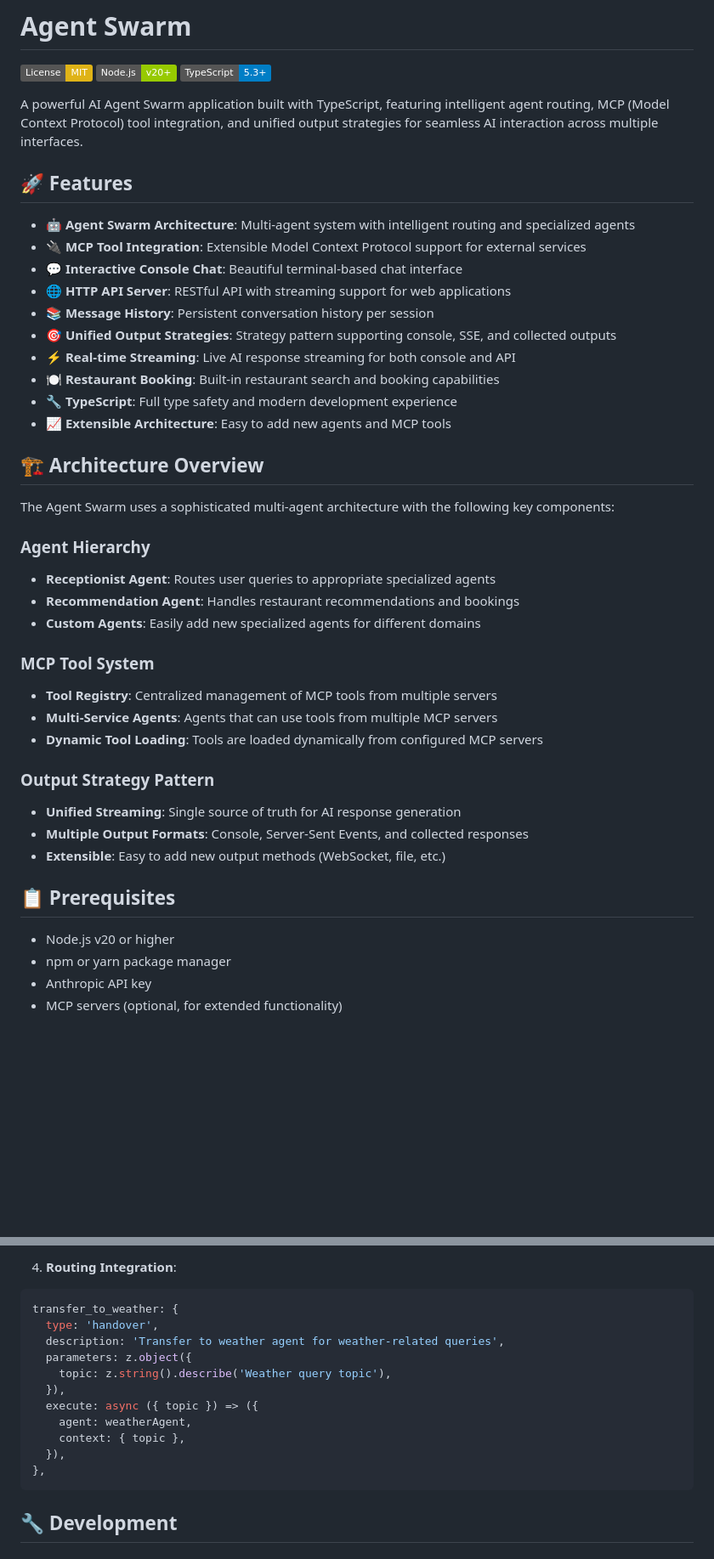
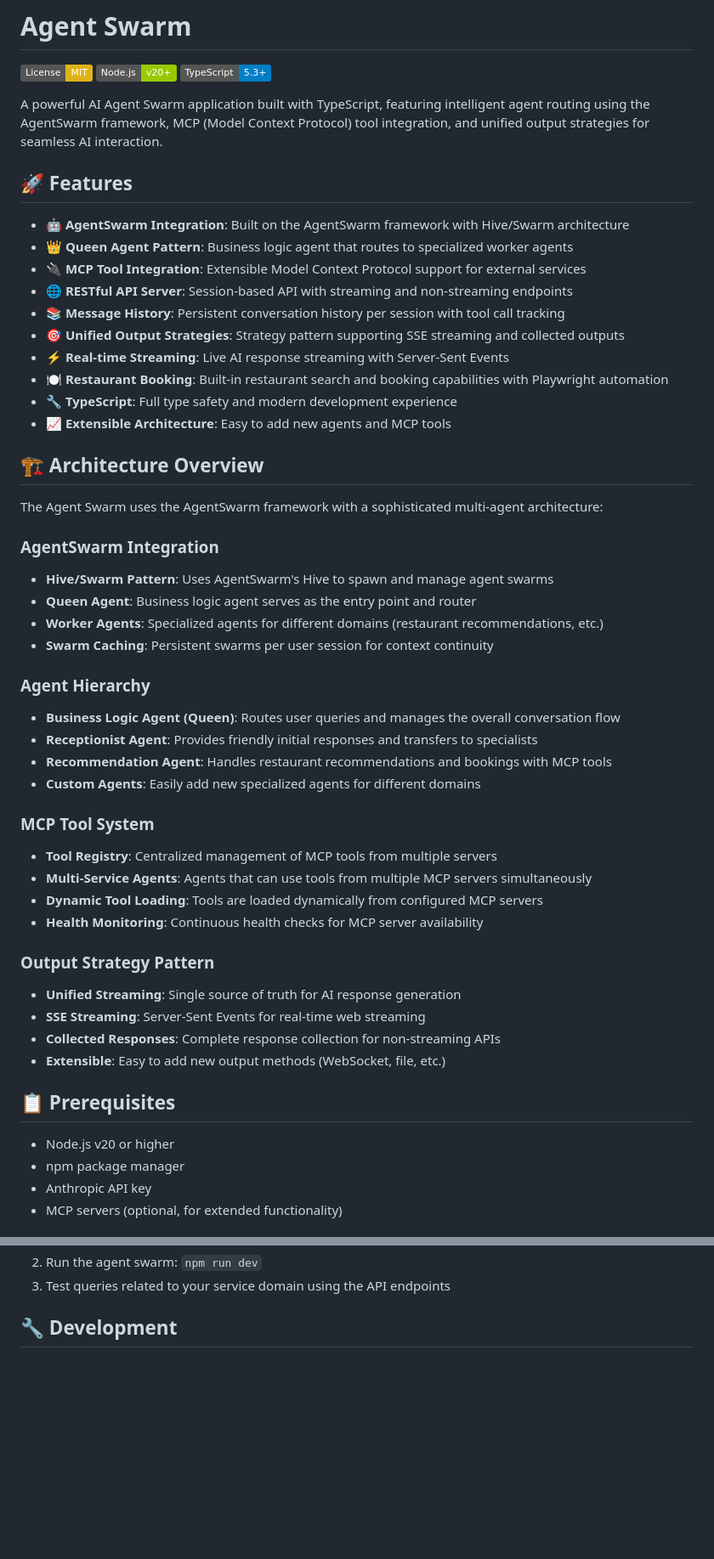
Before and after one commit to samwang0723/agent-swarm, a Markdown page: README.md, 2 parts joined by grey strips. Shown at 85% size. GitHub-like rendering; badges without logos; blank space fills up the shorter version.

````diff
--- a/README.md
+++ b/README.md
@@ -4,47 +4,57 @@
 [![Node.js](https://img.shields.io/badge/Node.js-v20+-green.svg)](https://nodejs.org/)
 [![TypeScript](https://img.shields.io/badge/TypeScript-5.3+-blue.svg)](https://www.typescriptlang.org/)
 
-A powerful AI Agent Swarm application built with TypeScript, featuring intelligent agent routing, MCP (Model Context Protocol) tool integration, and unified output strategies for seamless AI interaction across multiple interfaces.
+A powerful AI Agent Swarm application built with TypeScript, featuring intelligent agent routing using the AgentSwarm framework, MCP (Model Context Protocol) tool integration, and unified output strategies for seamless AI interaction.
 
 ## 🚀 Features
 
-- **🤖 Agent Swarm Architecture**: Multi-agent system with intelligent routing and specialized agents
+- **🤖 AgentSwarm Integration**: Built on the AgentSwarm framework with Hive/Swarm architecture
+- **👑 Queen Agent Pattern**: Business logic agent that routes to specialized worker agents
 - **🔌 MCP Tool Integration**: Extensible Model Context Protocol support for external services
-- **💬 Interactive Console Chat**: Beautiful terminal-based chat interface
-- **🌐 HTTP API Server**: RESTful API with streaming support for web applications
-- **📚 Message History**: Persistent conversation history per session
-- **🎯 Unified Output Strategies**: Strategy pattern supporting console, SSE, and collected outputs
-- **⚡ Real-time Streaming**: Live AI response streaming for both console and API
-- **🍽️ Restaurant Booking**: Built-in restaurant search and booking capabilities
+- **🌐 RESTful API Server**: Session-based API with streaming and non-streaming endpoints
+- **📚 Message History**: Persistent conversation history per session with tool call tracking
+- **🎯 Unified Output Strategies**: Strategy pattern supporting SSE streaming and collected outputs
+- **⚡ Real-time Streaming**: Live AI response streaming with Server-Sent Events
+- **🍽️ Restaurant Booking**: Built-in restaurant search and booking capabilities with Playwright automation
 - **🔧 TypeScript**: Full type safety and modern development experience
 - **📈 Extensible Architecture**: Easy to add new agents and MCP tools
 
 ## 🏗️ Architecture Overview
 
-The Agent Swarm uses a sophisticated multi-agent architecture with the following key components:
+The Agent Swarm uses the AgentSwarm framework with a sophisticated multi-agent architecture:
+
+### AgentSwarm Integration
+
+- **Hive/Swarm Pattern**: Uses AgentSwarm's Hive to spawn and manage agent swarms
+- **Queen Agent**: Business logic agent serves as the entry point and router
+- **Worker Agents**: Specialized agents for different domains (restaurant recommendations, etc.)
+- **Swarm Caching**: Persistent swarms per user session for context continuity
 
 ### Agent Hierarchy
 
-- **Receptionist Agent**: Routes user queries to appropriate specialized agents
-- **Recommendation Agent**: Handles restaurant recommendations and bookings
+- **Business Logic Agent (Queen)**: Routes user queries and manages the overall conversation flow
+- **Receptionist Agent**: Provides friendly initial responses and transfers to specialists
+- **Recommendation Agent**: Handles restaurant recommendations and bookings with MCP tools
 - **Custom Agents**: Easily add new specialized agents for different domains
 
 ### MCP Tool System
 
 - **Tool Registry**: Centralized management of MCP tools from multiple servers
-- **Multi-Service Agents**: Agents that can use tools from multiple MCP servers
+- **Multi-Service Agents**: Agents that can use tools from multiple MCP servers simultaneously
 - **Dynamic Tool Loading**: Tools are loaded dynamically from configured MCP servers
+- **Health Monitoring**: Continuous health checks for MCP server availability
 
 ### Output Strategy Pattern
 
 - **Unified Streaming**: Single source of truth for AI response generation
-- **Multiple Output Formats**: Console, Server-Sent Events, and collected responses
+- **SSE Streaming**: Server-Sent Events for real-time web streaming
+- **Collected Responses**: Complete response collection for non-streaming APIs
 - **Extensible**: Easy to add new output methods (WebSocket, file, etc.)
 
 ## 📋 Prerequisites
 
 - Node.js v20 or higher
-- npm or yarn package manager
+- npm package manager
 - Anthropic API key
 - MCP servers (optional, for extended functionality)
 
@@ -390,18 +445,5 @@ const weatherAgent = createSinglePurposeAgent(
-4. **Routing Integration**:
-
-```typescript
-transfer_to_weather: {
-  type: 'handover',
-  description: 'Transfer to weather agent for weather-related queries',
-  parameters: z.object({
-    topic: z.string().describe('Weather query topic'),
-  }),
-  execute: async ({ topic }) => ({
-    agent: weatherAgent,
-    context: { topic },
-  }),
-},
-```
+2. Run the agent swarm: `npm run dev`
+3. Test queries related to your service domain using the API endpoints
 
 ## 🔧 Development
 
````
Also changed, not shown: other parts of README.md (+168 -105 lines).
